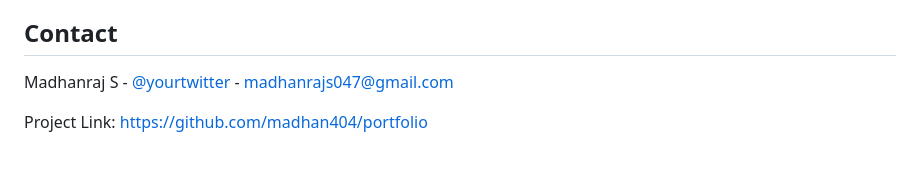
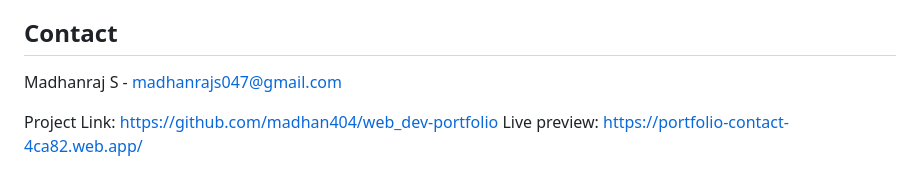
Before and after one commit to madhan404/web_dev-portfolio, a Markdown page: README.md, the part around the change. Rendered like a GitHub page.

```diff
--- a/README.md
+++ b/README.md
@@ -167,6 +167,7 @@ This project is open source and available under the [MIT License](LICENSE).
 
 ## Contact
 
-Madhanraj S - [@yourtwitter](https://twitter.com/yourtwitter) - madhanrajs047@gmail.com
+Madhanraj S - madhanrajs047@gmail.com
 
-Project Link: [https://github.com/madhan404/portfolio](https://github.com/madhan404/portfolio)
+Project Link: [https://github.com/madhan404/web_dev-portfolio](https://github.com/madhan404/web_dev-portfolio)
+Live preview: [https://portfolio-contact-4ca82.web.app/](https://portfolio-contact-4ca82.web.app/)
```
